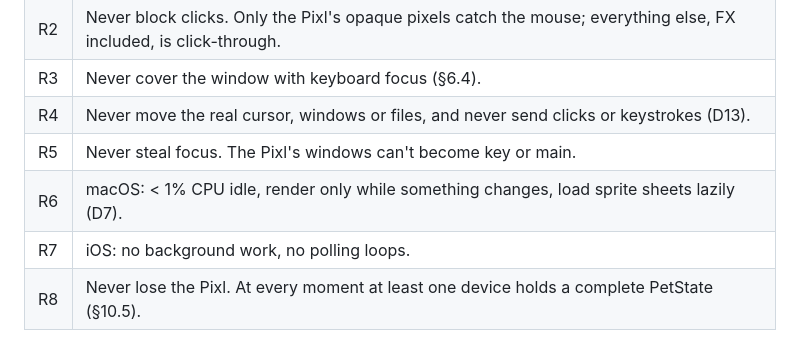
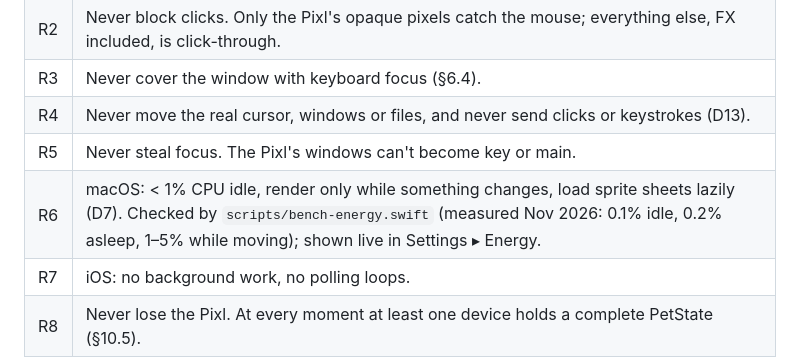
Before and after one commit to devluca999/pixlz-near, a Markdown page: docs/SPEC.md, the part around the change. Drawn GitHub-style.

```diff
--- a/docs/SPEC.md
+++ b/docs/SPEC.md
@@ -19,7 +19,7 @@ These override everything else in this document. A behavior that would break one
 | R3 | Never cover the window with keyboard focus (§6.4). |
 | R4 | Never move the real cursor, windows or files, and never send clicks or keystrokes (D13). |
 | R5 | Never steal focus. The Pixl's windows can't become key or main. |
-| R6 | macOS: < 1% CPU idle, render only while something changes, load sprite sheets lazily (D7). |
+| R6 | macOS: < 1% CPU idle, render only while something changes, load sprite sheets lazily (D7). Checked by `scripts/bench-energy.swift` (measured Nov 2026: 0.1% idle, 0.2% asleep, 1–5% while moving); shown live in Settings ▸ Energy. |
 | R7 | iOS: no background work, no polling loops. |
 | R8 | Never lose the Pixl. At every moment at least one device holds a complete PetState (§10.5). |
 
```
Also changed, not shown: README.md (+6 -2 lines), docs/screenshots/settings-energy.png (added), 9 other files.
